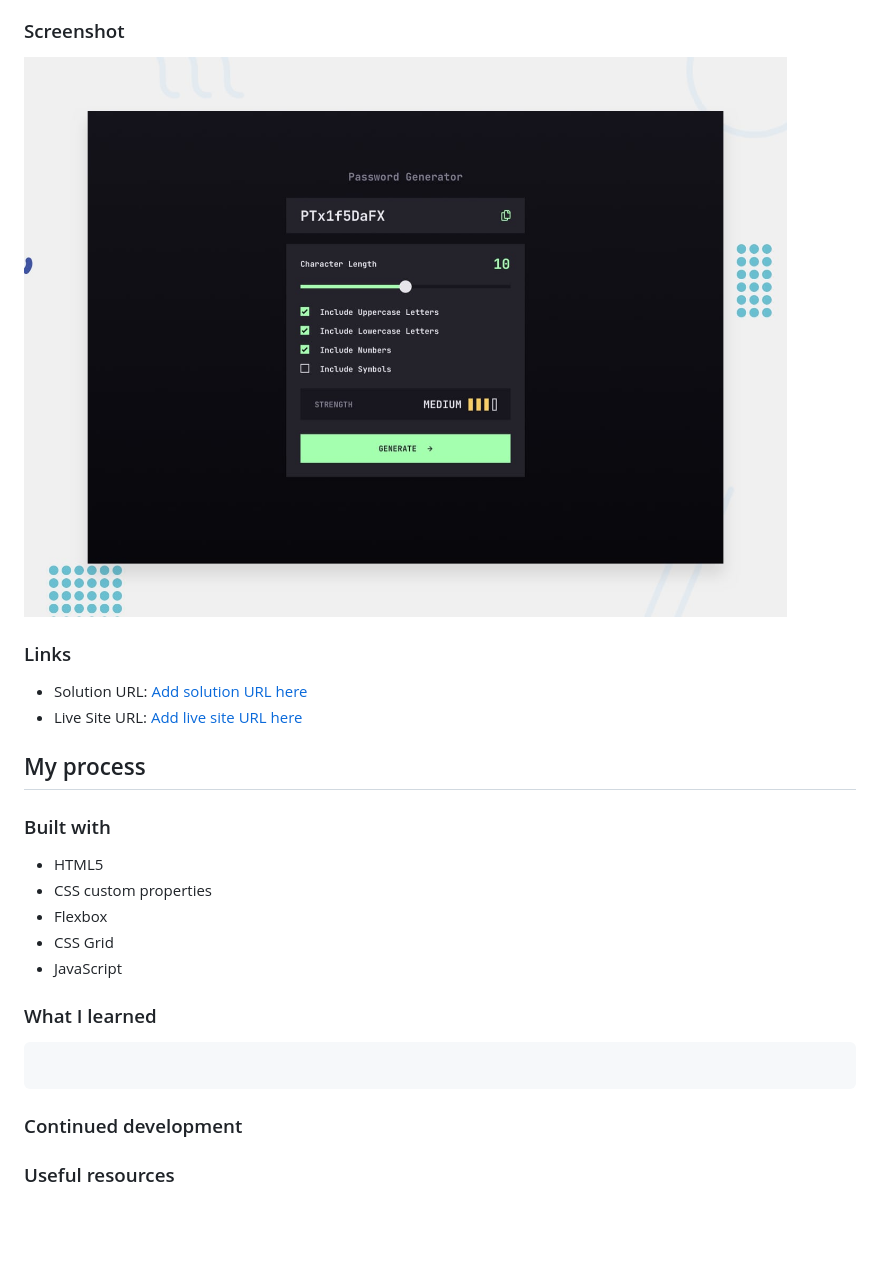
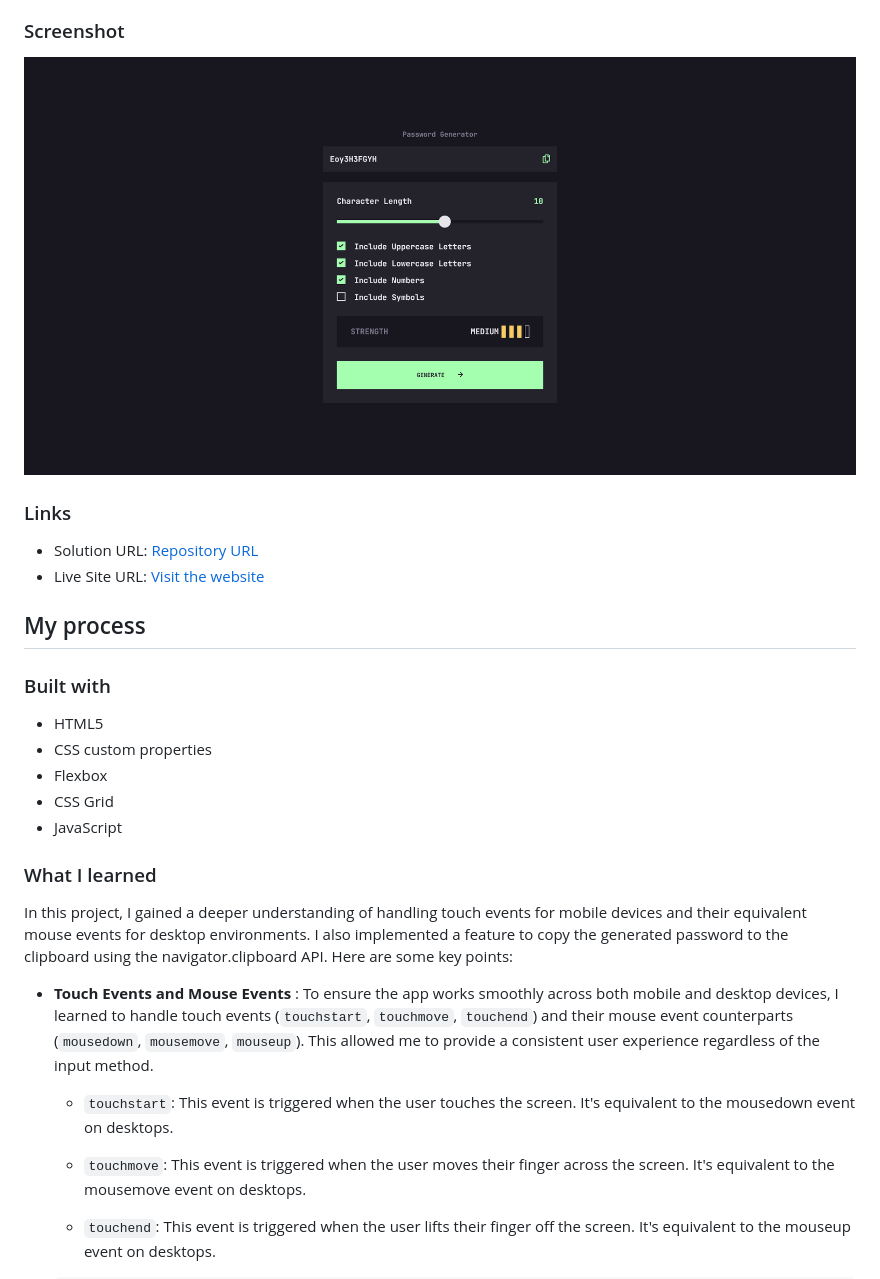
Before and after one commit to ikitamalarose/password-generator-app-challenge, a Markdown page: README.md, the part around the change printed below. GitHub-like rendering; pictures changed too: preview.jpg (deleted), preview.png (added); blank space fills up the shorter version.

Commit message:
refactoring and updated README

````diff
--- a/README.md
+++ b/README.md
@@ -30,13 +30,13 @@ Users should be able to:
 
 ### Screenshot
 
-![](./preview.jpg)
+![](./preview.png)
 
 
 ### Links
 
-- Solution URL: [Add solution URL here](https://your-solution-url.com)
-- Live Site URL: [Add live site URL here](https://your-live-site-url.com)
+- Solution URL: [Repository URL](https://github.com/ikitamalarose/password-generator-app-challenge.git)
+- Live Site URL: [Visit the website](https://password-generator-app-challenge.vercel.app/)
 
 ## My process
 
@@ -50,12 +50,14 @@ Users should be able to:
 
 ### What I learned
 
-```js
-```
+In this project, I gained a deeper understanding of handling touch events for mobile devices and their equivalent mouse events for desktop environments. I also implemented a feature to copy the generated password to the clipboard using the navigator.clipboard API. Here are some key points:
 
+- **Touch Events and Mouse Events** :
+To ensure the app works smoothly across both mobile and desktop devices, I learned to handle touch events (`touchstart`, `touchmove`, `touchend`) and their mouse event counterparts (`mousedown`, `mousemove`, `mouseup`). This allowed me to provide a consistent user experience regardless of the input method.
 
-### Continued development
+  - `touchstart`: This event is triggered when the user touches the screen. It's equivalent to the mousedown event on desktops.
 
+  - `touchmove`: This event is triggered when the user moves their finger across the screen. It's equivalent to the mousemove event on desktops.
 
-### Useful resources
+  - `touchend`: This event is triggered when the user lifts their finger off the screen. It's equivalent to the mouseup event on desktops.
 
````
Also changed, not shown: other parts of README.md (+52 -0 lines), 1 other file.
